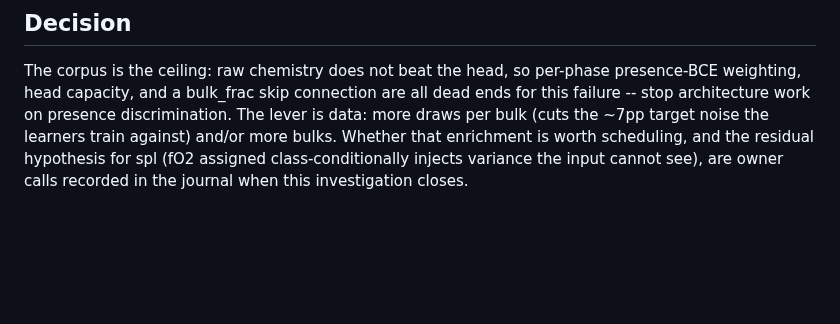
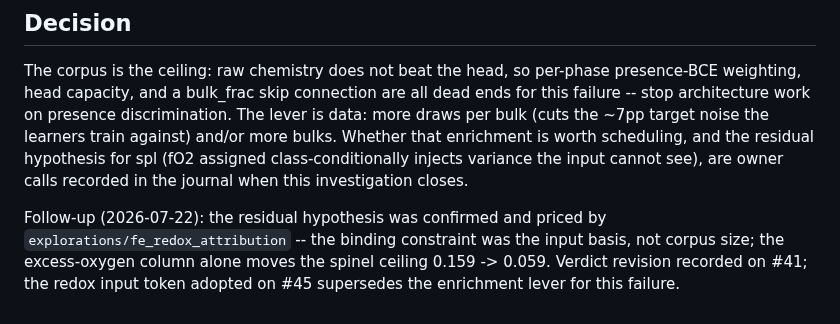
Before and after one commit to matthew-j-liu/phasecast, a Markdown page: explorations/presence_fraction_ceiling/README.md, the part around the change. Drawn GitHub-style; blank space fills up the shorter version.

Commit message:
revised with git issue updates

```diff
--- a/explorations/presence_fraction_ceiling/README.md
+++ b/explorations/presence_fraction_ceiling/README.md
@@ -85,3 +85,9 @@ noise the learners train against) and/or more bulks. Whether that enrichment is
 worth scheduling, and the residual hypothesis for spl (fO2 assigned
 class-conditionally injects variance the input cannot see), are owner calls
 recorded in the journal when this investigation closes.
+
+Follow-up (2026-07-22): the residual hypothesis was confirmed and priced by
+`explorations/fe_redox_attribution` -- the binding constraint was the input
+basis, not corpus size; the excess-oxygen column alone moves the spinel
+ceiling 0.159 -> 0.059. Verdict revision recorded on #41; the redox input
+token adopted on #45 supersedes the enrichment lever for this failure.
```
